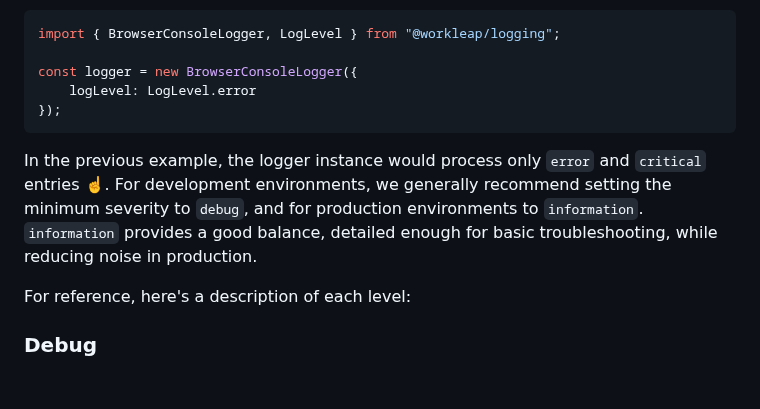
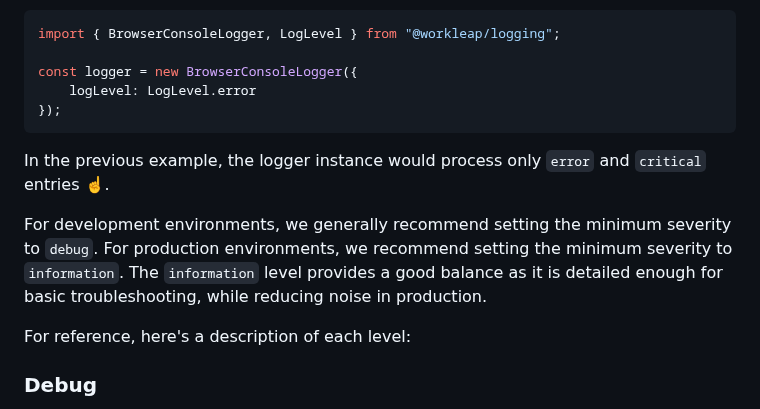
Before and after one commit to workleap/wl-idp-docs-hub, a Markdown page: docs/guides/use-loggers.md, the part around the change. Rendered like a GitHub page; blank space fills up the shorter version.

Commit message:
docs: Improvements

````diff
--- a/docs/guides/use-loggers.md
+++ b/docs/guides/use-loggers.md
@@ -29,7 +29,9 @@ const logger = new BrowserConsoleLogger({
 });
 ```
 
-In the previous example, the logger instance would process only `error` and `critical` entries :point_up:. For development environments, we generally recommend setting the minimum severity to `debug`, and for production environments to `information`. `information` provides a good balance, detailed enough for basic troubleshooting, while reducing noise in production.
+In the previous example, the logger instance would process only `error` and `critical` entries :point_up:.
+
+For development environments, we generally recommend setting the minimum severity to `debug`. For production environments, we recommend setting the minimum severity to `information`. The `information` level provides a good balance as it is detailed enough for basic troubleshooting, while reducing noise in production.
 
 For reference, here's a description of each level:
 
````
